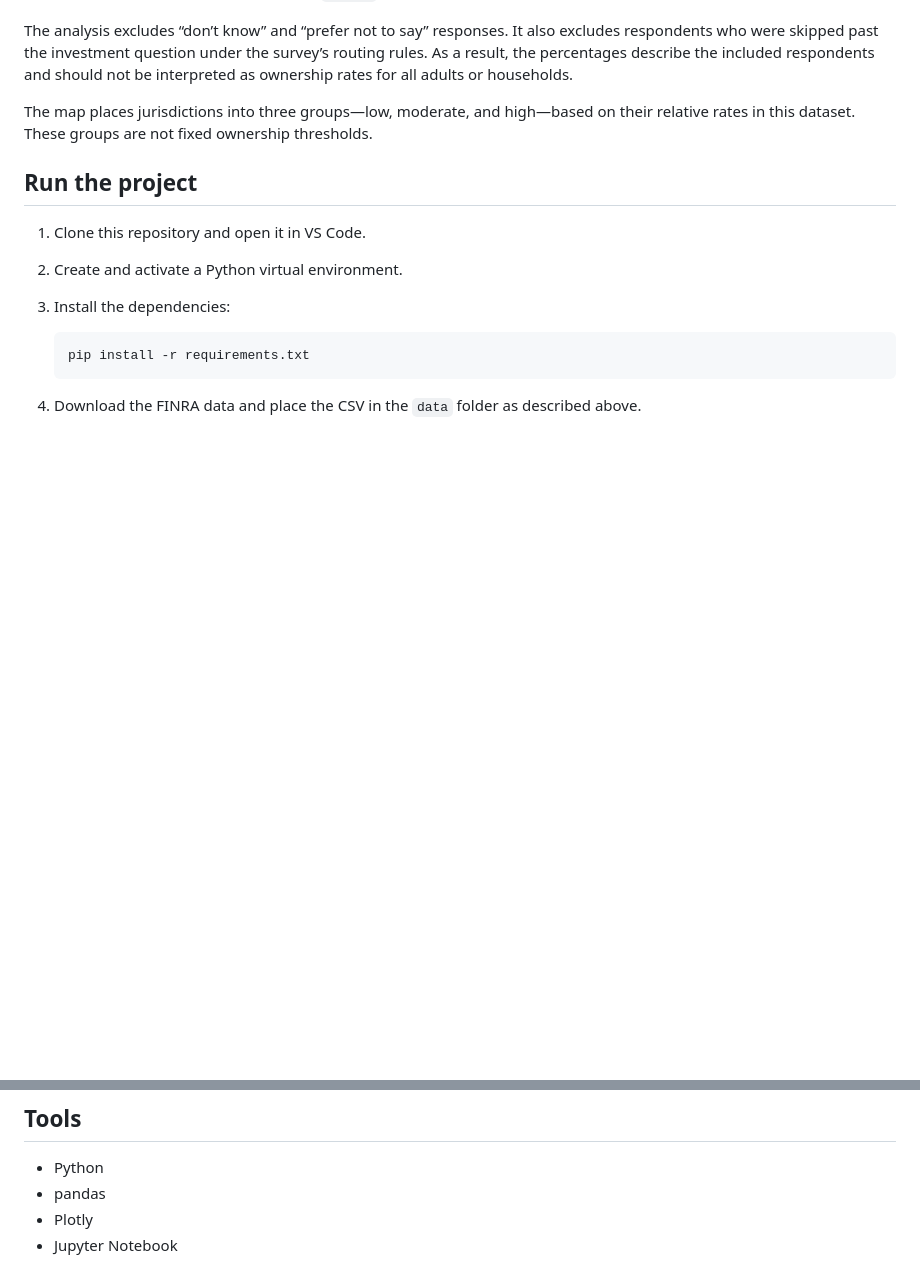
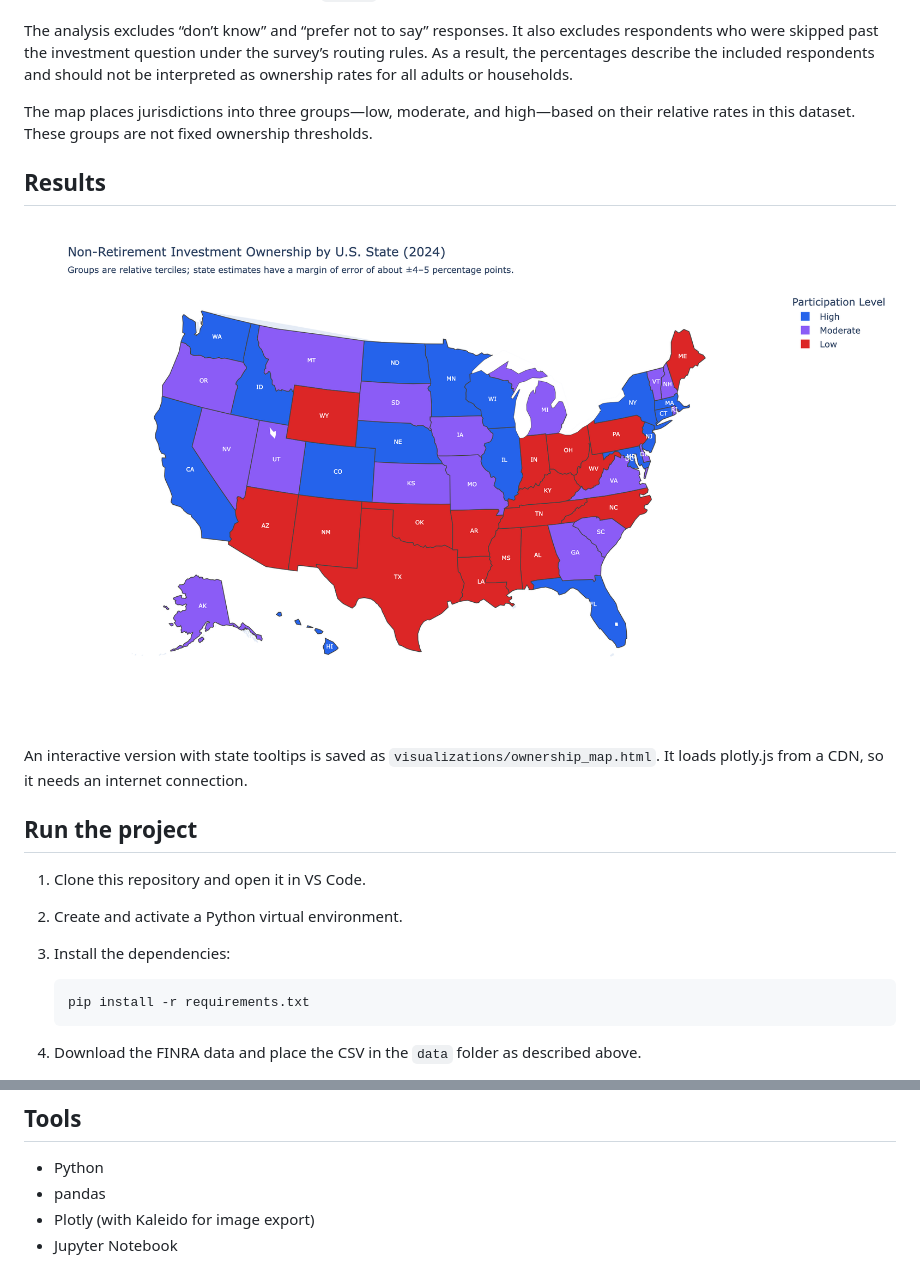
Before and after one commit to lanasussman/investment-participation-usa, a Markdown page: README.md, 2 parts joined by grey strips. Rendered like a GitHub page; pictures changed too: visualizations/ownership_map.png (added); blank space fills up the shorter version.

Commit message:
Export ownership map and add Kaleido dependency
Add notebook cell that saves the map as PNG and HTML, commit the exported
files, show the map in the README, and add kaleido to requirements.

```diff
--- a/README.md
+++ b/README.md
@@ -28,6 +28,12 @@ The analysis excludes “don’t know” and “prefer not to say” responses.
 
 The map places jurisdictions into three groups—low, moderate, and high—based on their relative rates in this dataset. These groups are not fixed ownership thresholds.
 
+## Results
+
+![Map of non-retirement investment ownership by state](visualizations/ownership_map.png)
+
+An interactive version with state tooltips is saved as `visualizations/ownership_map.html`. It loads plotly.js from a CDN, so it needs an internet connection.
+
 ## Run the project
 
 1. Clone this repository and open it in VS Code.
@@ -53,5 +59,5 @@ The map places jurisdictions into three groups—low, moderate, and high—based
 
 - Python
 - pandas
-- Plotly
+- Plotly (with Kaleido for image export)
 - Jupyter Notebook
```
Also changed, not shown: 3 other files.
